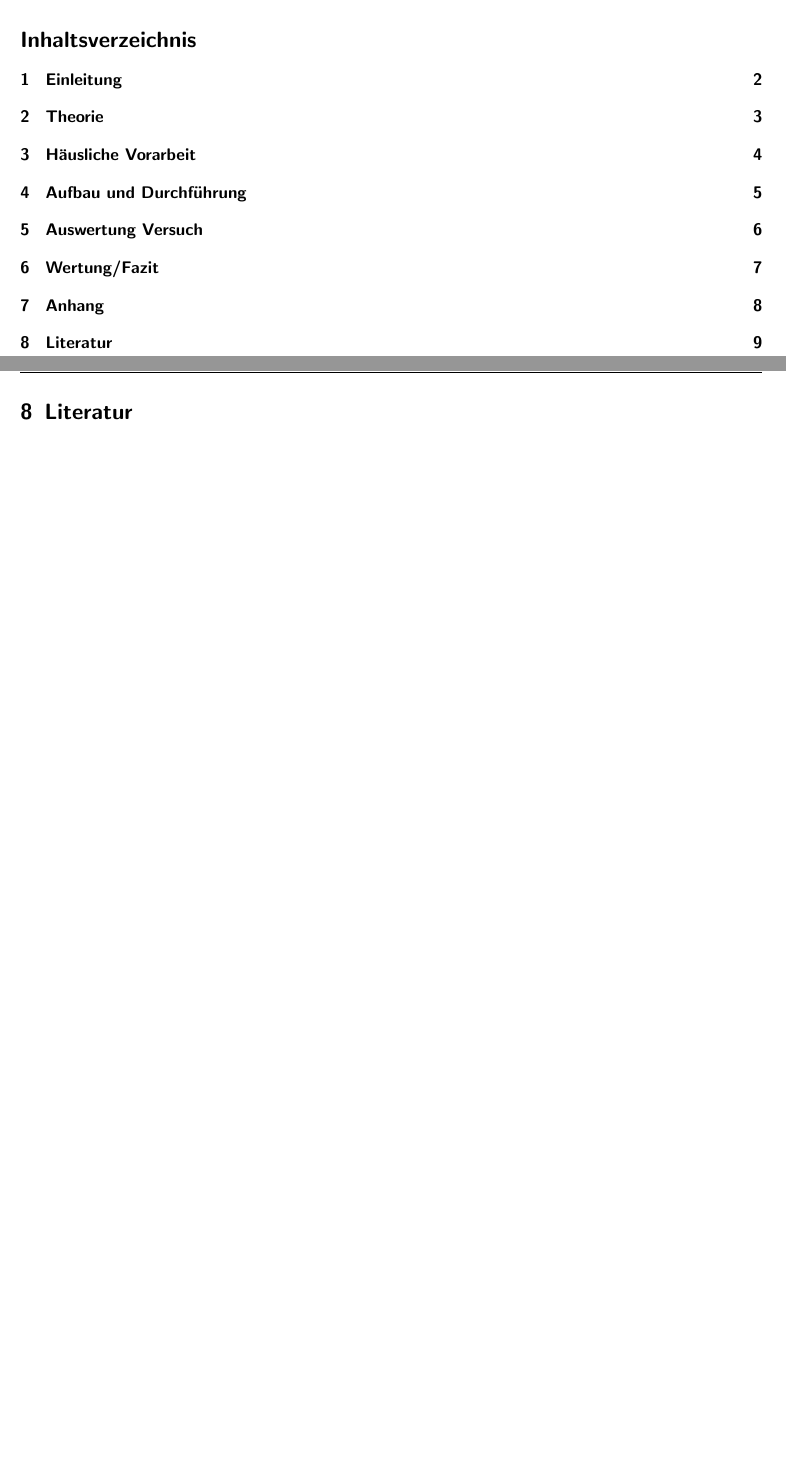
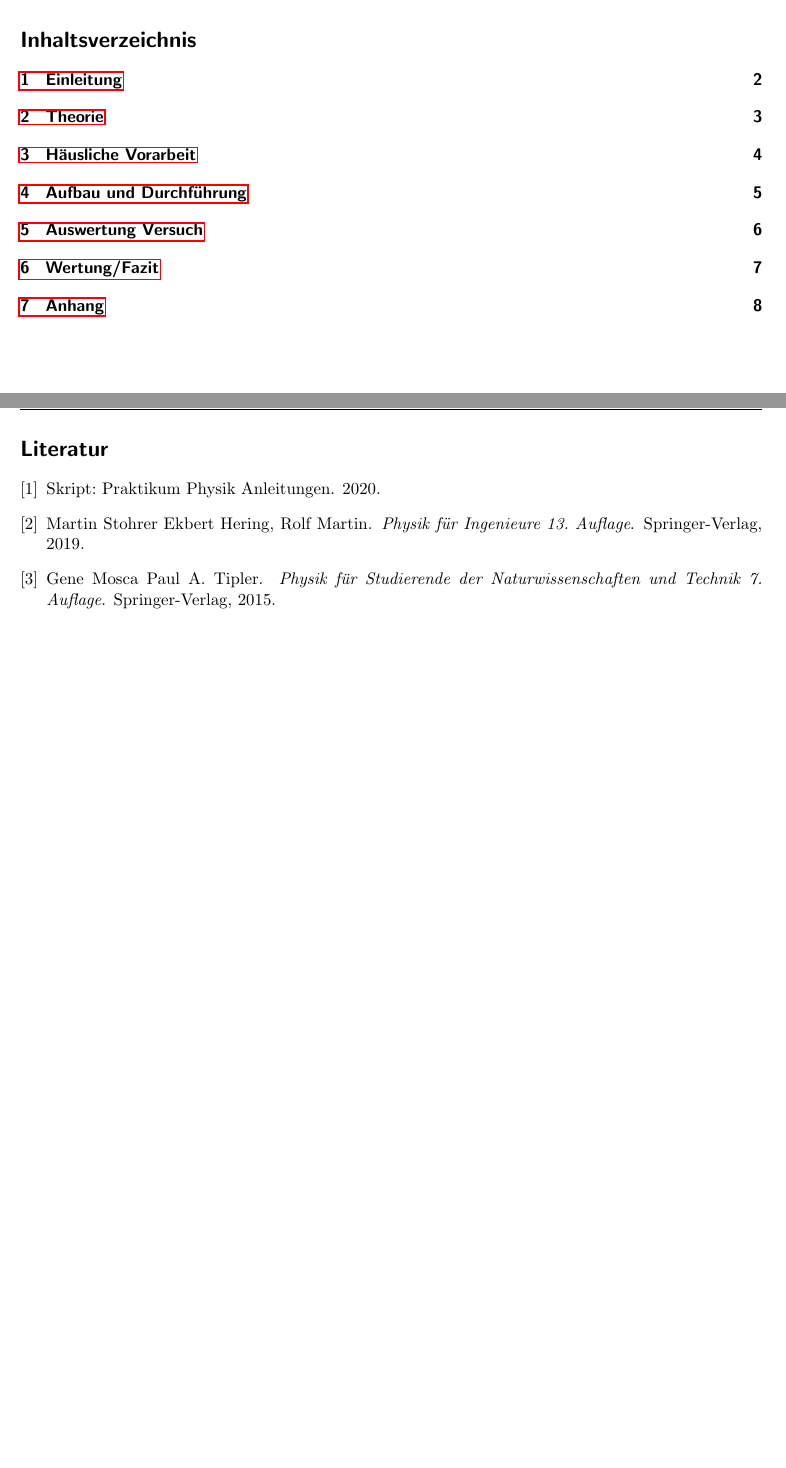
Before and after one commit to spmaxsp/Ausarbeitungen_Physikpraktikum_SoSe2022, a LaTeX document (template.tex, which reads literatur.bib): two parts of pages 1 and 9 of 9, joined at a grey line, cut so that both start at the same text, the shorter picture padded with empty space. Compiled offline with pdfLaTeX.

Commit message:
updated template

```diff
--- /dev/null
+++ b/literatur.bib
@@ -0,0 +1,19 @@
+@unpublished{anl,
+  school = {{Technische Hochschule Aschaffenburg}},
+  title = {{Skript: Praktikum Physik Anleitungen}},
+  year = {2020},
+}
+
+@book{hering,
+  author = {Ekbert Hering, Rolf Martin, Martin Stohrer},
+  publisher = {{Springer-Verlag}},
+  title = {{Physik für Ingenieure 13. Auflage}},
+  year = {2019}
+}
+
+@book{tipler,
+  author = {Paul A. Tipler, Gene Mosca},
+  publisher = {{Springer-Verlag}},
+  title = {{Physik für Studierende der Naturwissenschaften und Technik 7. Auflage}},
+  year = {2015}
+}
--- a/template.tex
+++ b/template.tex
@@ -22,10 +22,11 @@
 \usepackage{tabularx}
 \usepackage{fancybox}
 \usepackage{pgfplots}
+\usepackage[colorlinks=false,linkcolor=black,urlcolor=blue,bookmarks,bookmarksopen=true]{hyperref}
 \usepackage{geometry}
 \usepackage{fancyhdr}
+
 \usepackage[page]{totalcount}
-\usepackage[colorlinks=true,linkcolor=black,urlcolor=blue,bookmarks,bookmarksopen=true]{hyperref}
 
 %Größe der Ränder setzen
 \geometry{a4paper,left=2cm, right=2cm, top=3cm, bottom=2cm, headheight=8cm}
@@ -50,6 +51,9 @@
 }
 
 \numberwithin{equation}{subsection}
+
+\nocite{*}
+\bibliographystyle{plainurl}
 
 \setlength\parindent{0pt}
 
@@ -85,7 +89,7 @@
 \section{Anhang}
 
 \newpage
-\section{Literatur}
+\bibliography{literatur}
 
 \label{LastPage}
 
```
